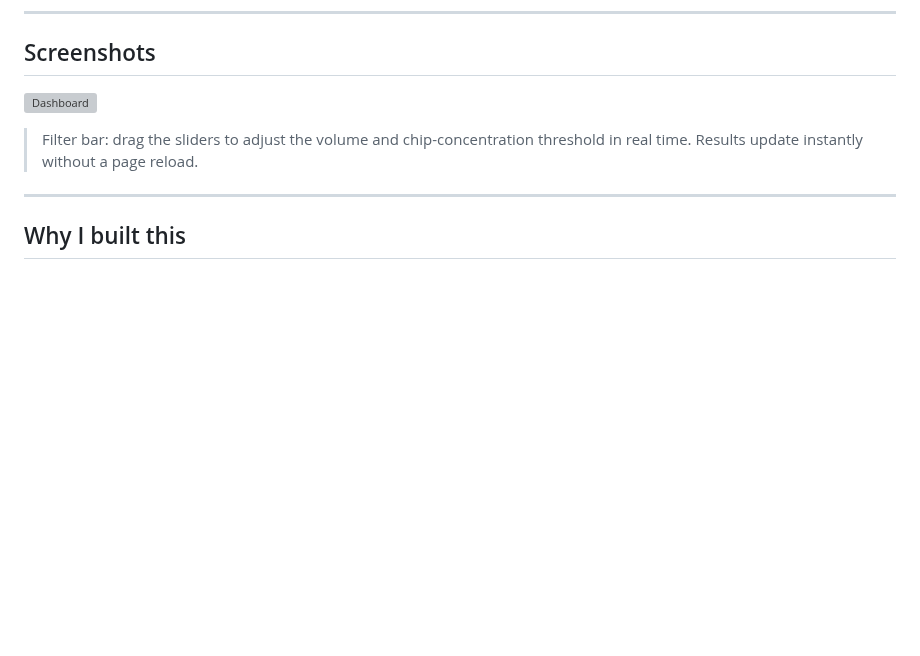
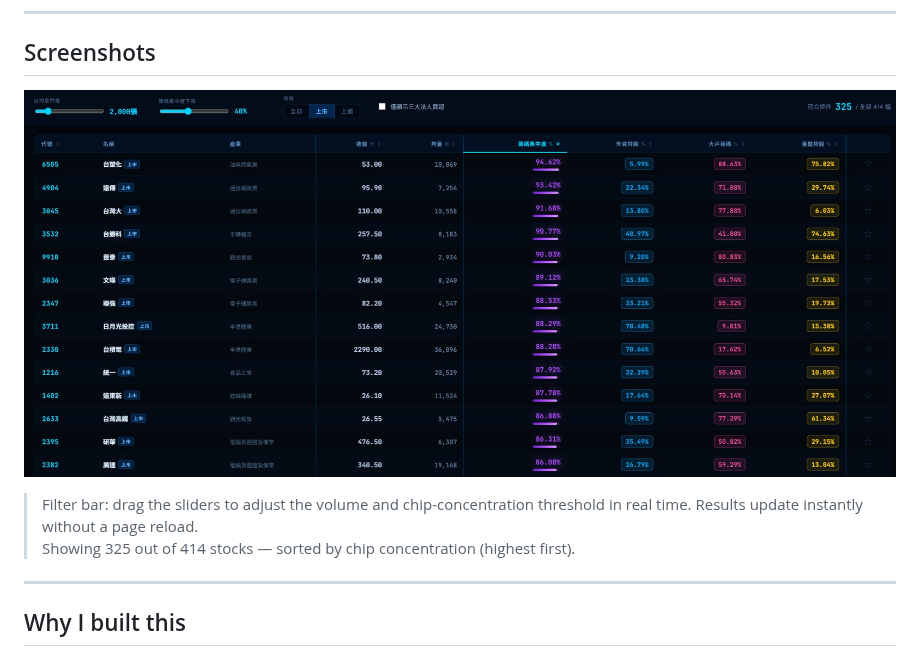
Before and after one commit to Yen60229/Taiwan_StockRadar, a Markdown page: README.md, the part around the change. GitHub-like rendering; pictures changed too: docs/screenshots/Picture1.jpg (added); blank space fills up the shorter version; grey boxes are pictures that could not be loaded.

Commit message:
docs: add dashboard screenshot

```diff
--- a/README.md
+++ b/README.md
@@ -16,9 +16,10 @@ It pulls chip-concentration and volume data from four public sources every day,
 
 ## Screenshots
 
-![Dashboard](docs/screenshots/dashboard.png)
+![Dashboard](docs/screenshots/Picture1.jpg)
 
 > Filter bar: drag the sliders to adjust the volume and chip-concentration threshold in real time. Results update instantly without a page reload.
+> Showing 325 out of 414 stocks — sorted by chip concentration (highest first).
 
 ---
 
```
